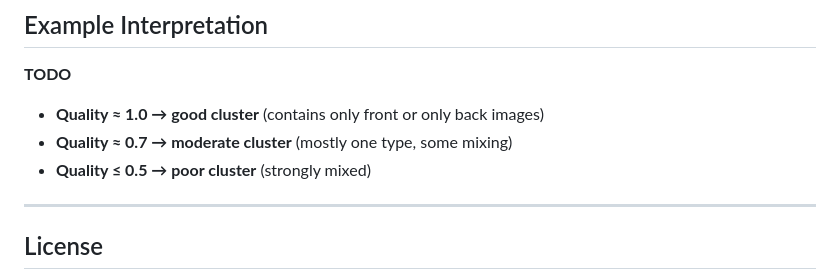
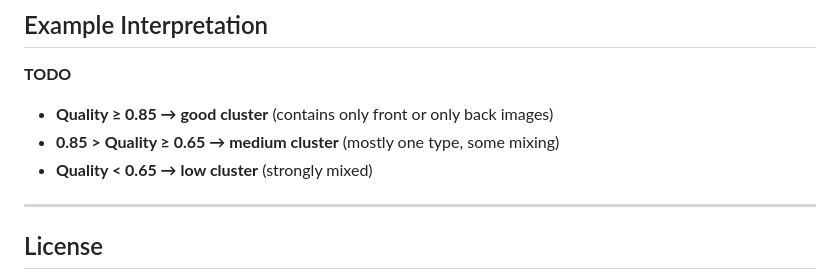
Before and after one commit to Garro326/ClusterGrader, a Markdown page: README.md, the part around the change. Drawn GitHub-style.

```diff
--- a/README.md
+++ b/README.md
@@ -51,9 +51,9 @@ It includes explanations of different distance metrics, clustering methods, and
 
 **TODO**
 
-- **Quality ≈ 1.0 → good cluster** (contains only front or only back images)
-- **Quality ≈ 0.7 → moderate cluster** (mostly one type, some mixing)
-- **Quality ≤ 0.5 → poor cluster** (strongly mixed)
+- **Quality ≥ 0.85 → good cluster** (contains only front or only back images)
+- **0.85 > Quality ≥ 0.65 → medium cluster** (mostly one type, some mixing)
+- **Quality < 0.65 → low cluster** (strongly mixed)
 ---
 
 ## License
```
